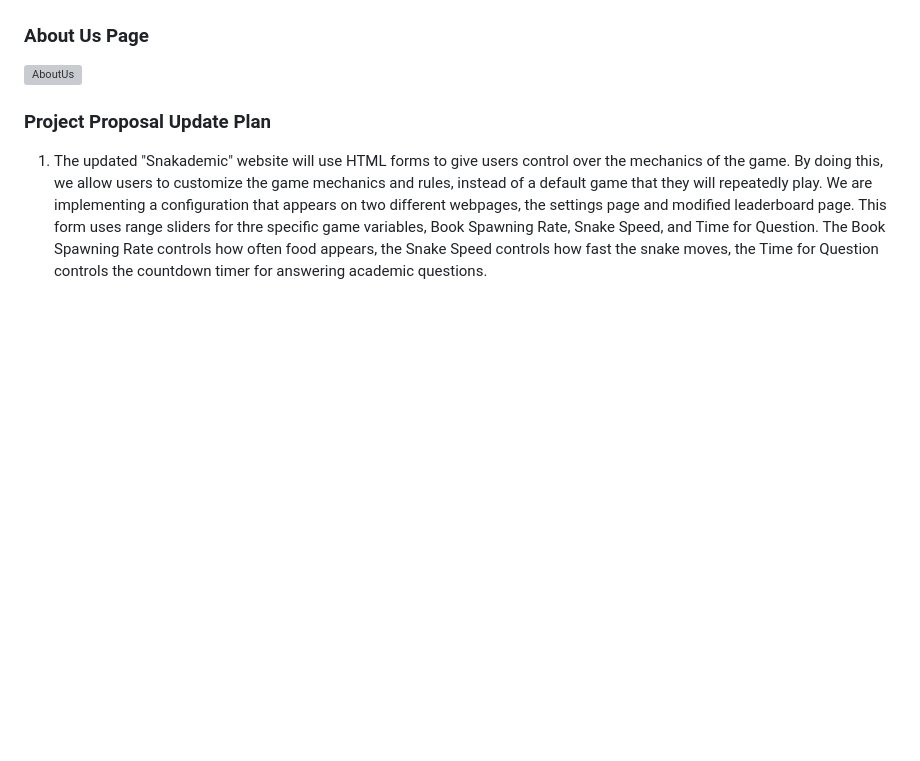
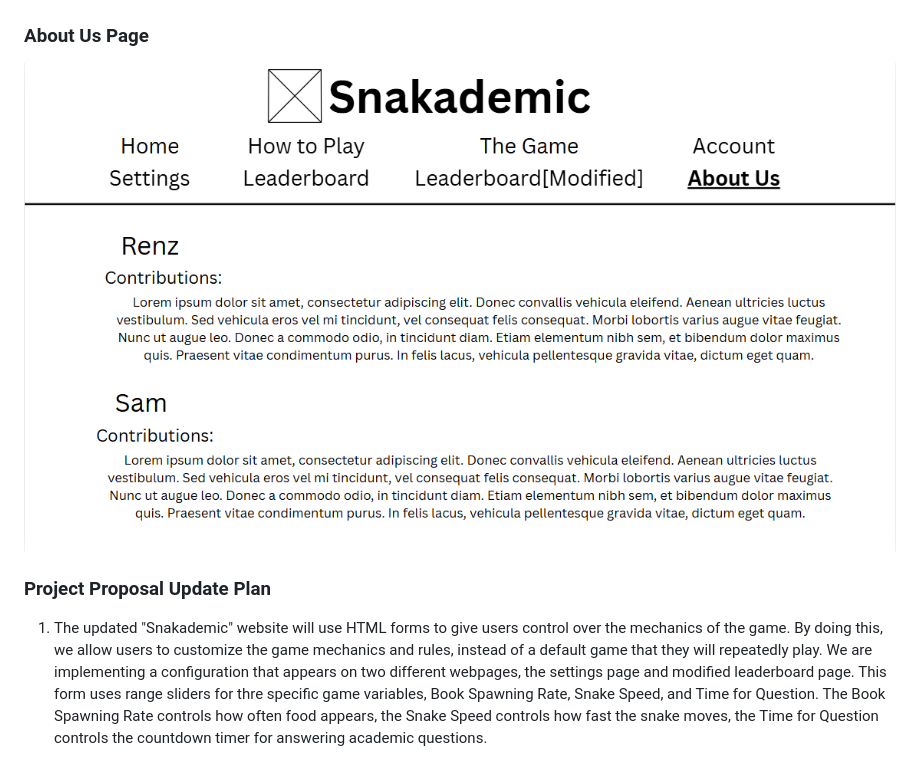
Before and after one commit to RenzPSHS/WDProjMagnesiumCatapangPre, a Markdown page: README.md, the part around the change. Drawn GitHub-style; blank space fills up the shorter version; grey boxes are pictures that could not be loaded.

Commit message:
R MC-11 Commit 33

```diff
--- a/README.md
+++ b/README.md
@@ -35,7 +35,7 @@
 ![Leaderboard](Wire-frame/LeaderboardNEW.png)
 
 ### About Us Page
-![AboutUs](Wire-frame/aboutUsNEW.png)
+![AboutUs](Wire-frame/AboutUsNEW.png)
 
 ### Project Proposal Update Plan
 
```
